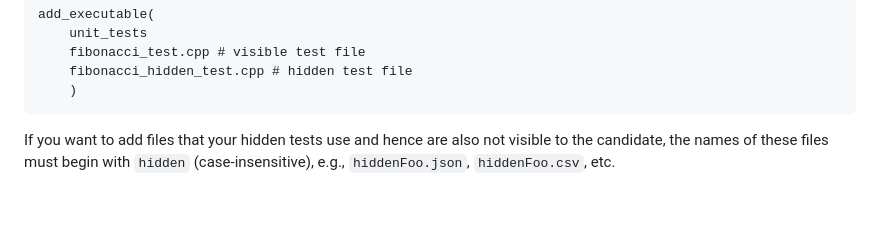
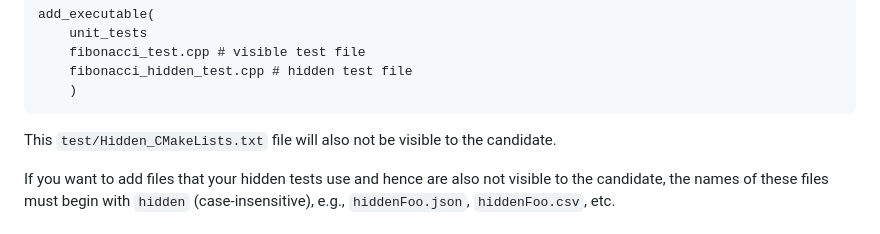
Before and after one commit to Code-Screen/Code-Screen.github.io, a Markdown page: docs/creating-custom-c-plus-plus-assessments.md, the part around the change. GitHub-like rendering; blank space fills up the shorter version.

Commit message:
Added note that test/Hidden_CMakeLists.txt file is not visible to candidates

````diff
--- a/docs/creating-custom-c-plus-plus-assessments.md
+++ b/docs/creating-custom-c-plus-plus-assessments.md
@@ -33,6 +33,8 @@ add_executable(
     fibonacci_hidden_test.cpp # hidden test file
     )
 ```
+
+This `test/Hidden_CMakeLists.txt` file will also not be visible to the candidate.
 
 If you want to add files that your hidden tests use and hence are also not visible to the candidate, the names of these files must begin with `hidden` (case-insensitive), e.g., `hiddenFoo.json`, `hiddenFoo.csv`, etc.
 
````
